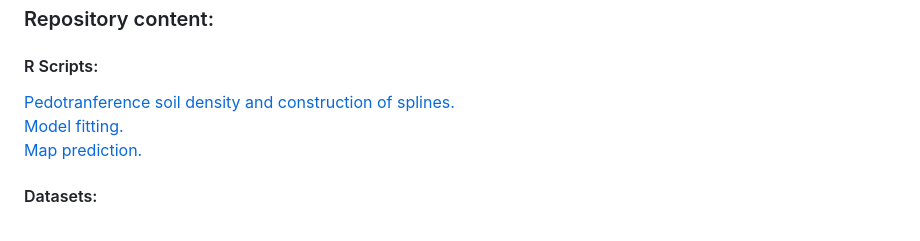
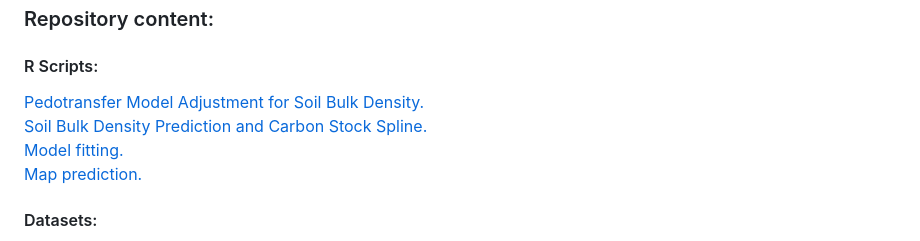
Before and after one commit to moquedace/soc_stock_antarctica, a Markdown page: README.md, the part around the change. GitHub-like rendering.

```diff
--- a/README.md
+++ b/README.md
@@ -16,7 +16,8 @@ The main goal of this repository is to facilitate the understanding and replicat
 
 ### Repository content:
 #### R Scripts:
-[Pedotranference soil density and construction of splines.](./pages/pedotransfer.md)<br>
+[Pedotransfer Model Adjustment for Soil Bulk Density.](./pages/pedotransfer.md)<br>
+[Soil Bulk Density Prediction and Carbon Stock Spline.](./pages/predict_spline.md)<br>
 [Model fitting.](./pages/fit_model.md)<br>
 [Map prediction.](./pages/pred_map.md)<br>
 
```
